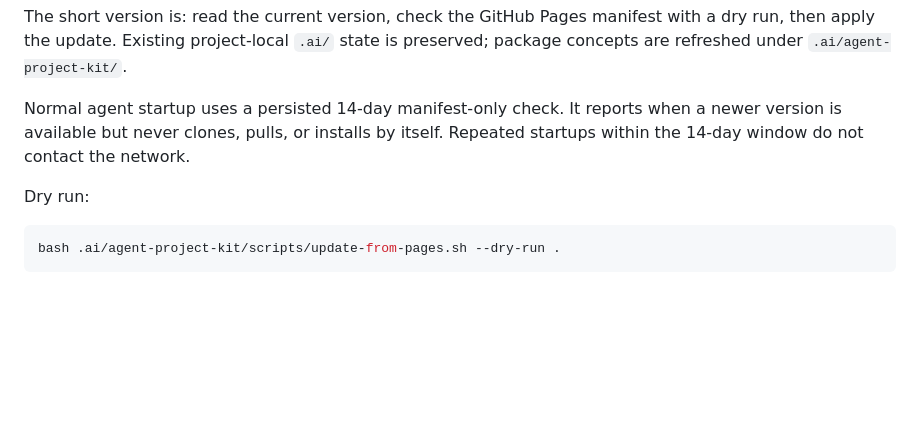
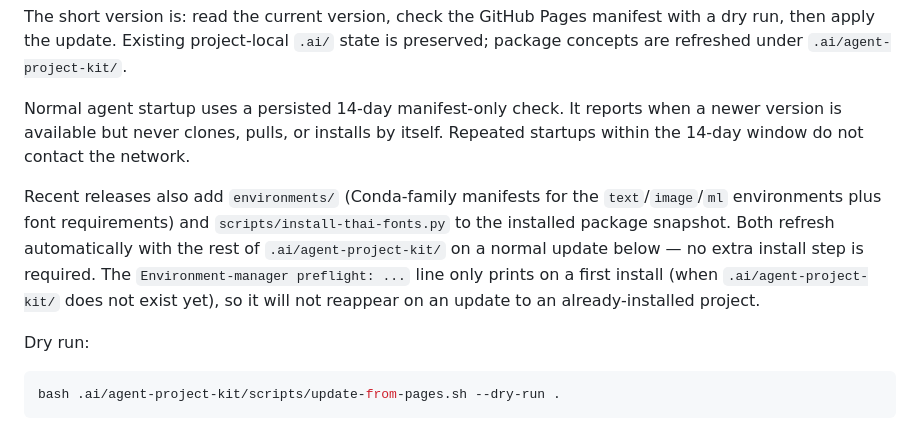
Before and after one commit to punpiti/agent-project-kit, a Markdown page: README.md, the part around the change. Rendered like a GitHub page; blank space fills up the shorter version.

````diff
--- a/README.md
+++ b/README.md
@@ -307,6 +307,15 @@ Normal agent startup uses a persisted 14-day manifest-only check. It reports
 when a newer version is available but never clones, pulls, or installs by
 itself. Repeated startups within the 14-day window do not contact the network.
 
+Recent releases also add `environments/` (Conda-family manifests for the
+`text`/`image`/`ml` environments plus font requirements) and
+`scripts/install-thai-fonts.py` to the installed package snapshot. Both
+refresh automatically with the rest of `.ai/agent-project-kit/` on a normal
+update below — no extra install step is required. The
+`Environment-manager preflight: ...` line only prints on a first install (when
+`.ai/agent-project-kit/` does not exist yet), so it will not reappear on an
+update to an already-installed project.
+
 Dry run:
 
 ```bash
````
Also changed, not shown: README.th.md (+8 -0 lines).
